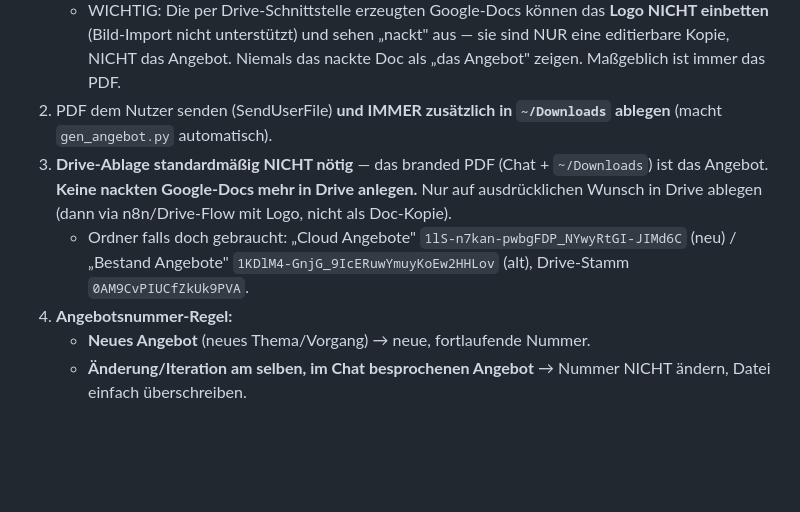
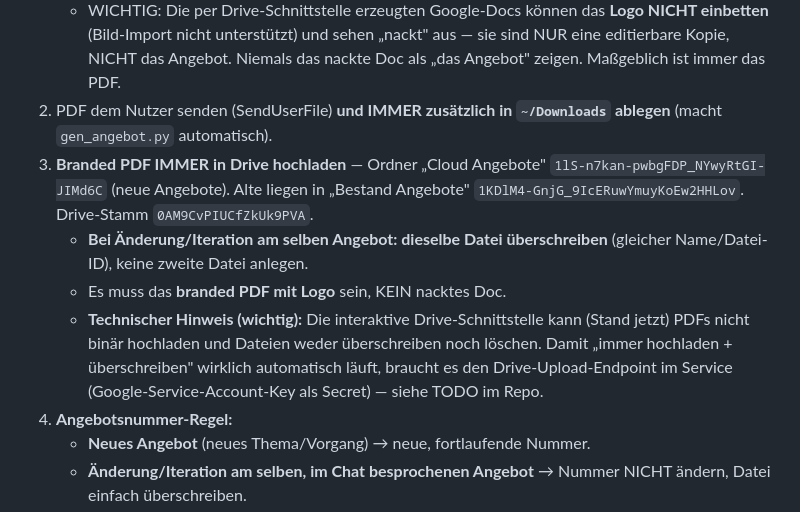
Before and after one commit to leanstechgmbh-create/genesis-dwg-service, a Markdown page: CLAUDE.md, the part around the change. Drawn GitHub-style; blank space fills up the shorter version.

Commit message:
CLAUDE.md: Drive-Regel zurueck auf 'immer branded PDF hochladen + bei Aenderung ueberschreiben' + technischer Hinweis
Co-Authored-By: Claude Opus 4.8 (1M context) <noreply@anthropic.com>
Claude-Session: https://claude.ai/code/session_01N9JYE2BC2HSFqrAXicxLJN

```diff
--- a/CLAUDE.md
+++ b/CLAUDE.md
@@ -18,12 +18,16 @@ bestehenden ~100 Angebote (Referenz: Angebot 297) ausgeben, anzeigen und abspeic
      Maßgeblich ist immer das PDF.
 2. PDF dem Nutzer senden (SendUserFile) **und IMMER zusätzlich in `~/Downloads` ablegen**
    (macht `gen_angebot.py` automatisch).
-3. **Drive-Ablage standardmäßig NICHT nötig** — das branded PDF (Chat + `~/Downloads`) ist
-   das Angebot. **Keine nackten Google-Docs mehr in Drive anlegen.** Nur auf ausdrücklichen
-   Wunsch in Drive ablegen (dann via n8n/Drive-Flow mit Logo, nicht als Doc-Kopie).
-   - Ordner falls doch gebraucht: „Cloud Angebote" `1lS-n7kan-pwbgFDP_NYwyRtGI-JIMd6C`
-     (neu) / „Bestand Angebote" `1KDlM4-GnjG_9IcERuwYmuyKoEw2HHLov` (alt),
-     Drive-Stamm `0AM9CvPIUCfZkUk9PVA`.
+3. **Branded PDF IMMER in Drive hochladen** — Ordner „Cloud Angebote"
+   `1lS-n7kan-pwbgFDP_NYwyRtGI-JIMd6C` (neue Angebote). Alte liegen in „Bestand Angebote"
+   `1KDlM4-GnjG_9IcERuwYmuyKoEw2HHLov`. Drive-Stamm `0AM9CvPIUCfZkUk9PVA`.
+   - **Bei Änderung/Iteration am selben Angebot: dieselbe Datei überschreiben** (gleicher
+     Name/Datei-ID), keine zweite Datei anlegen.
+   - Es muss das **branded PDF mit Logo** sein, KEIN nacktes Doc.
+   - **Technischer Hinweis (wichtig):** Die interaktive Drive-Schnittstelle kann (Stand jetzt)
+     PDFs nicht binär hochladen und Dateien weder überschreiben noch löschen. Damit „immer
+     hochladen + überschreiben" wirklich automatisch läuft, braucht es den Drive-Upload-Endpoint
+     im Service (Google-Service-Account-Key als Secret) — siehe TODO im Repo.
 4. **Angebotsnummer-Regel:**
    - **Neues Angebot** (neues Thema/Vorgang) → neue, fortlaufende Nummer.
    - **Änderung/Iteration am selben, im Chat besprochenen Angebot** → Nummer NICHT ändern,
```
